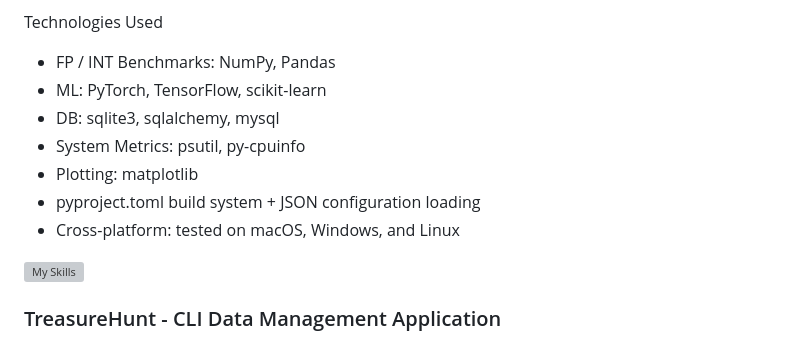
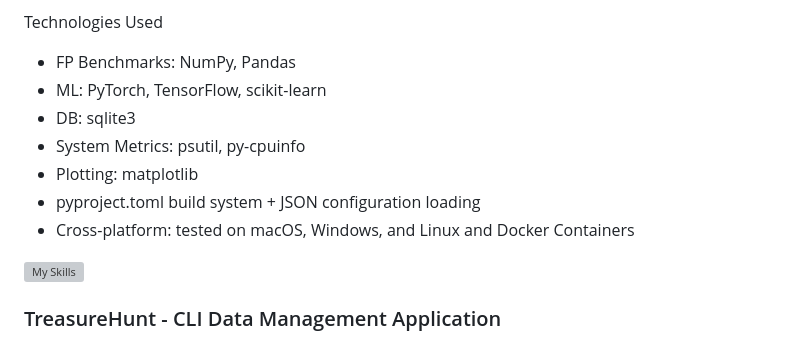
Before and after one commit to paulhondola/paulhondola, a Markdown page: README.md, the part around the change. Drawn GitHub-style; grey boxes are pictures that could not be loaded.

```diff
--- a/README.md
+++ b/README.md
@@ -71,13 +71,13 @@ Key Features
 
 Technologies Used
 
-- FP / INT Benchmarks: NumPy, Pandas
+- FP Benchmarks: NumPy, Pandas
 - ML: PyTorch, TensorFlow, scikit-learn
-- DB: sqlite3, sqlalchemy, mysql
+- DB: sqlite3
 - System Metrics: psutil, py-cpuinfo
 - Plotting: matplotlib
 - pyproject.toml build system + JSON configuration loading
-- Cross-platform: tested on macOS, Windows, and Linux
+- Cross-platform: tested on macOS, Windows, and Linux and Docker Containers
 
 [![My Skills](https://skillicons.dev/icons?i=py,pytorch,tensorflow,sklearn&perline=7)](https://skillicons.dev)
 
```
